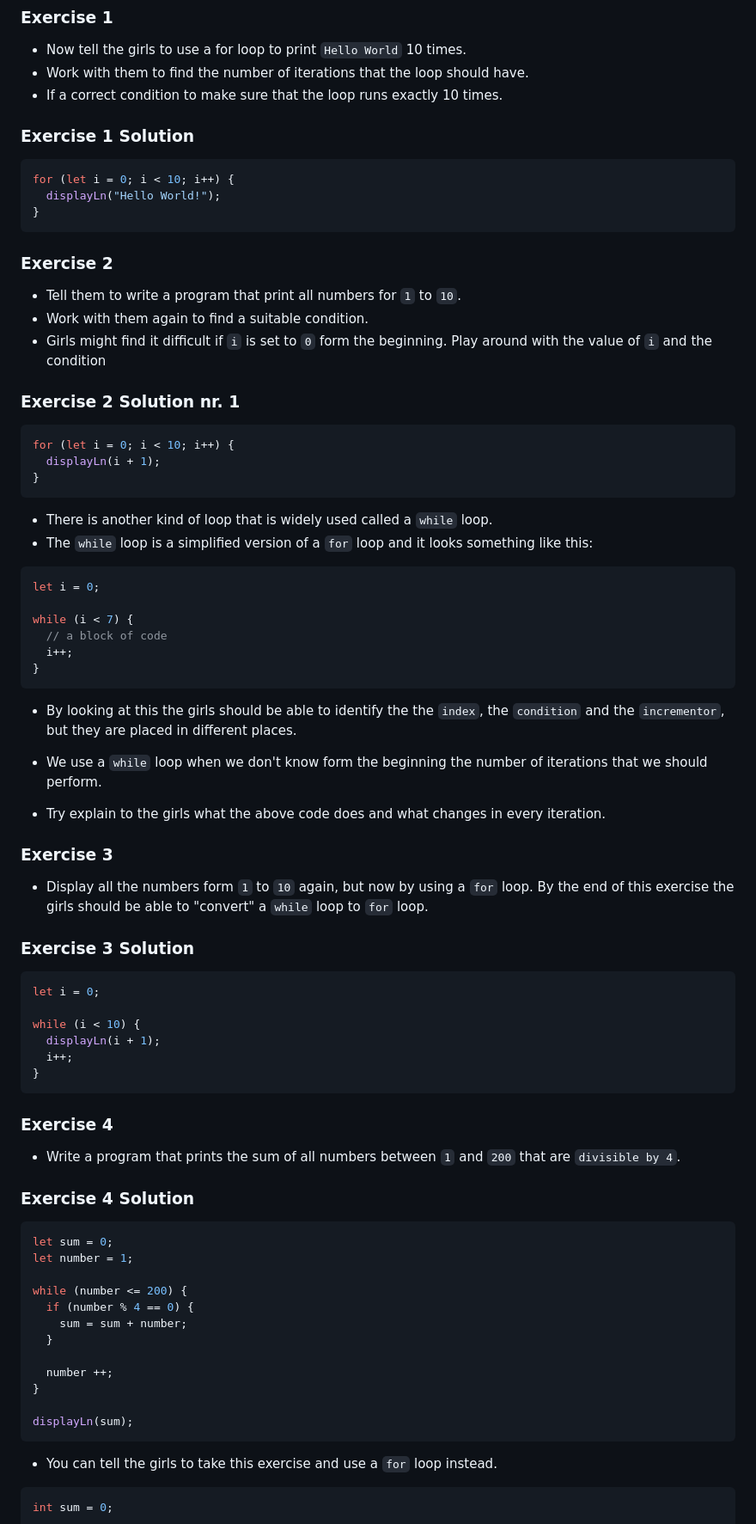
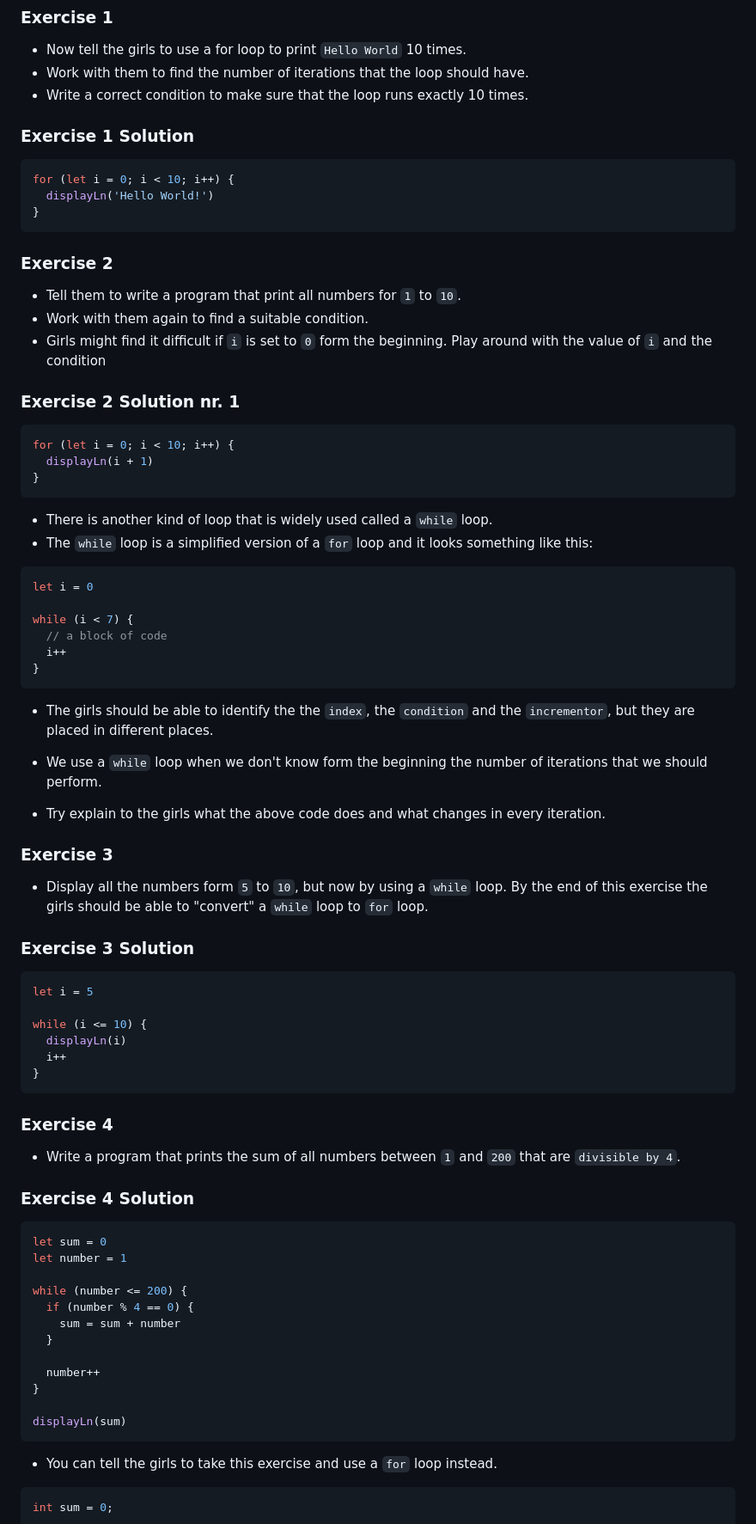
Before and after one commit to ArberTu474/Glow-code-js-curriculum, a Markdown page: Day_3_v3.md, the part around one of its changes. Shown at 86% size. Rendered like a GitHub page.

````diff
--- a/Day_3_v3.md
+++ b/Day_3_v3.md
@@ -33,15 +34,16 @@ for (let i = 0; i < 7; i++) {
 
 - Now tell the girls to use a for loop to print `Hello World` 10 times.
 - Work with them to find the number of iterations that the loop should have.
-- If a correct condition to make sure that the loop runs exactly 10 times.
+- Write a correct condition to make sure that the loop runs exactly 10 times.
 
 ### Exercise 1 Solution
 
 ```js
 for (let i = 0; i < 10; i++) {
-  displayLn("Hello World!");
+  displayLn('Hello World!')
 }
 ```
+
 ### Exercise 2
 
 - Tell them to write a program that print all numbers for `1` to `10`.
@@ -52,38 +54,39 @@ for (let i = 0; i < 10; i++) {
 
 ```js
 for (let i = 0; i < 10; i++) {
-  displayLn(i + 1);
+  displayLn(i + 1)
 }
 ```
+
 - There is another kind of loop that is widely used called a `while` loop.
 - The `while` loop is a simplified version of a `for` loop and it looks something like this:
 
 ```js
-let i = 0;
+let i = 0
 
 while (i < 7) {
   // a block of code
-  i++;
+  i++
 }
 ```
 
-- By looking at this the girls should be able to identify the the `index`, the `condition` and the `incrementor`, but they are placed in different places.
+- The girls should be able to identify the the `index`, the `condition` and the `incrementor`, but they are placed in different places.
 
 - We use a `while` loop when we don't know form the beginning the number of iterations that we should perform.
 - Try explain to the girls what the above code does and what changes in every iteration.
 
 ### Exercise 3
 
-- Display all the numbers form `1` to `10` again, but now by using a `for` loop. By the end of this exercise the girls should be able to "convert" a `while` loop to `for` loop.
+- Display all the numbers form `5` to `10`, but now by using a `while` loop. By the end of this exercise the girls should be able to "convert" a `while` loop to `for` loop.
 
 ### Exercise 3 Solution
 
 ```js
-let i = 0;
+let i = 5
 
-while (i < 10) {
-  displayLn(i + 1);
-  i++;
+while (i <= 10) {
+  displayLn(i)
+  i++
 }
 ```
 
@@ -94,18 +97,18 @@ while (i < 10) {
 ### Exercise 4 Solution
 
 ```js
-let sum = 0;
-let number = 1;
+let sum = 0
+let number = 1
 
 while (number <= 200) {
   if (number % 4 == 0) {
-    sum = sum + number;
+    sum = sum + number
   }
 
-  number ++;
+  number++
 }
 
-displayLn(sum);
+displayLn(sum)
 ```
 
 - You can tell the girls to take this exercise and use a `for` loop instead.
````
Also changed, not shown: other parts of Day_3_v3.md (+32 -26 lines), Day_3_slides.md (added, +152 -0 lines).
